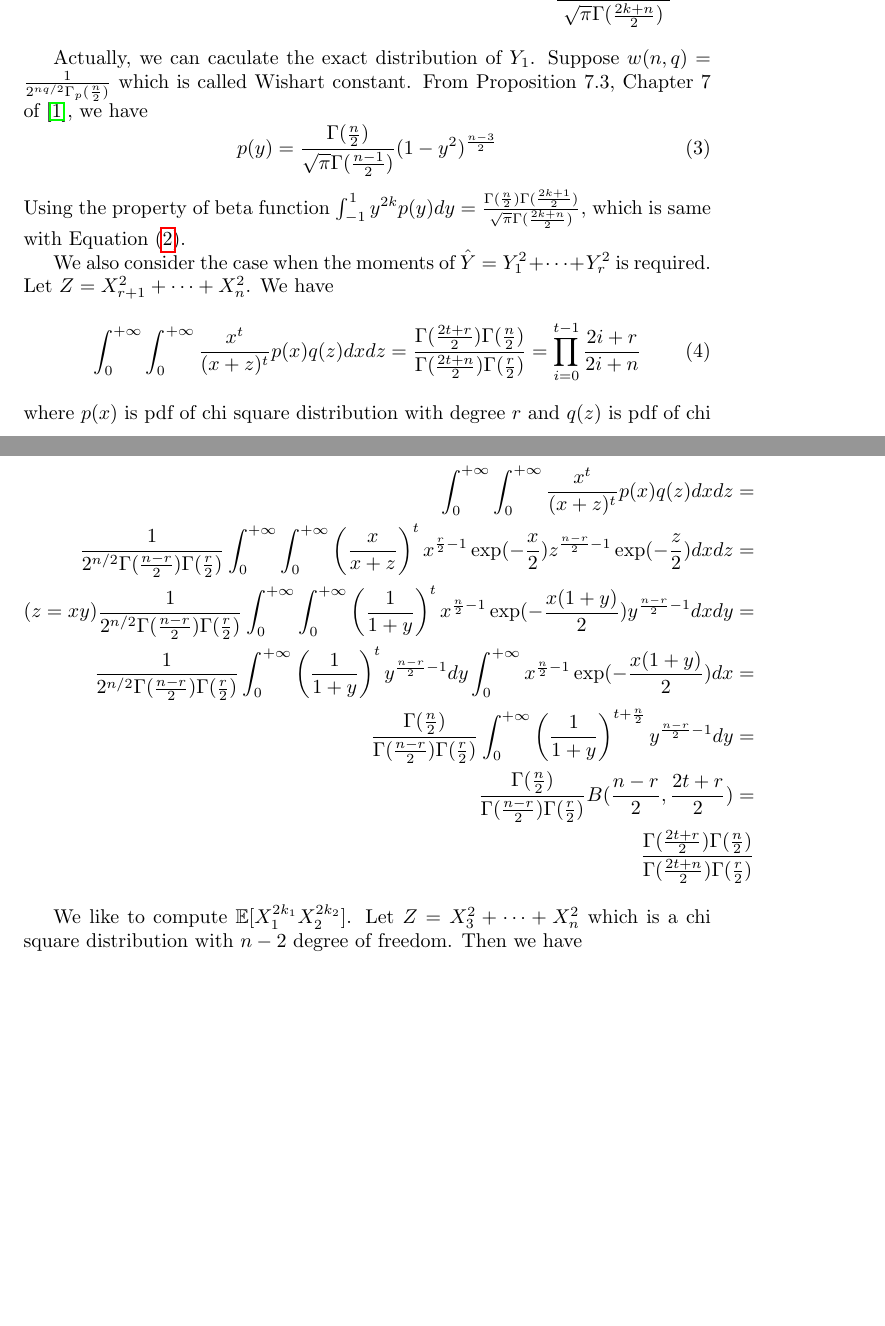
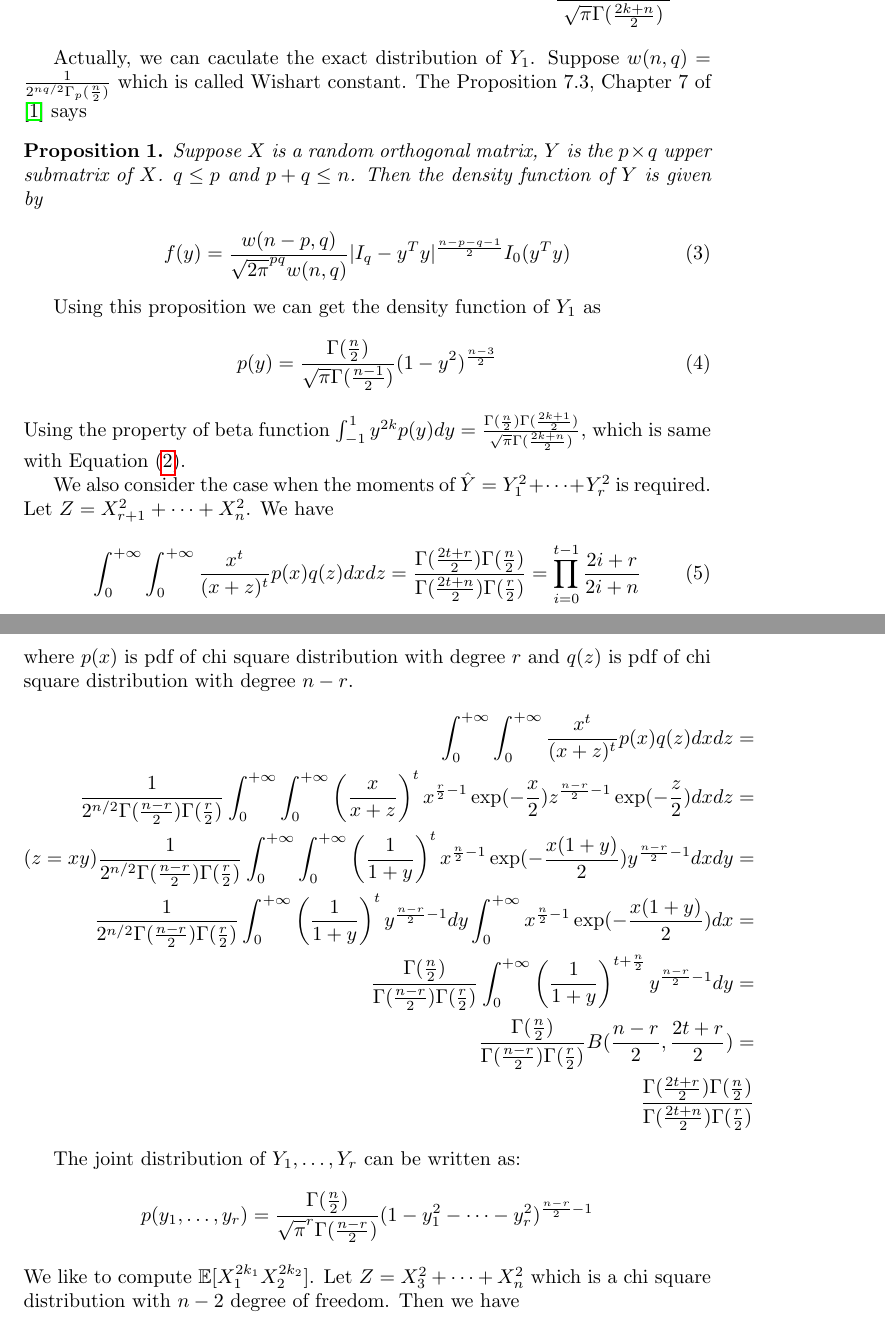
Before and after one commit to zhaofeng-shu33/non-linear-activation-function, a LaTeX document (integration.tex): two parts of pages 2 and 3 of 4, joined at a grey line, cut so that both start at the same text, the shorter picture padded with empty space. Compiled offline with pdfLaTeX.

Commit message:
update density function

```diff
--- a/integration.tex
+++ b/integration.tex
@@ -4,6 +4,8 @@
 \usepackage{amsthm}
 \usepackage{mathtools}
 \usepackage{hyperref}
+\DeclarePairedDelimiter\abs{\lvert}{\rvert}
+\newtheorem{proposition}{Proposition}
 \def\E{\mathbb{E}}
 \def\R{\mathbb{R}}
 \title{High order moment of uniform distribution on the sphere}
@@ -76,7 +78,16 @@ B(\frac{n-1}{2}, \frac{2k+1}{2})
 \end{align*}
 
 Actually, we can caculate the exact distribution of $Y_1$.
-Suppose $w(n, q) = \frac{1}{2^{nq/2} \Gamma_p(\frac{n}{2})}$ which is called Wishart constant. From Proposition 7.3, Chapter 7 of \cite{eaton1989group}, we have
+Suppose $w(n, q) = \frac{1}{2^{nq/2} \Gamma_p(\frac{n}{2})}$ which is called Wishart constant.
+The Proposition 7.3, Chapter 7 of \cite{eaton1989group} says
+\begin{proposition}
+Suppose $X$ is a random orthogonal matrix, $Y$ is the $p\times q$ upper submatrix of $X$. $q\leq p $ and $p+q \leq n$. Then the density function of $Y$ is given by
+
+\begin{equation}
+f(y) = \frac{w(n-p, q)}{\sqrt{2\pi}^{pq}w(n,q)} \abs{I_q - y^T y}^{\frac{n-p-q-1}{2}}I_0(y^T y)
+\end{equation}
+\end{proposition}
+Using this proposition we can get the density function of $Y_1$ as
 \begin{equation}
 p(y) = \frac{\Gamma(\frac{n}{2})}{\sqrt{\pi}\Gamma(\frac{n-1}{2})} (1-y^2)^{\frac{n-3}{2}}
 \end{equation}
@@ -119,6 +130,10 @@ B(\frac{n-r}{2}, \frac{2t+r}{2}) =
 {\Gamma(\frac{2t+n}{2})\Gamma(\frac{r}{2})}
 \end{align*}
 
+The joint distribution of $Y_1, \dots, Y_r$ can be written as:
+$$
+p(y_1, \dots, y_r) = \frac{\Gamma(\frac{n}{2})}{\sqrt{\pi}^r \Gamma(\frac{n-r}{2})}(1- y_1^2 - \dots - y_r^2)^{\frac{n-r}{2} -1}
+$$
 We like to compute $\E[X_1^{2k_1} X_2^{2k_2}]$. Let $ Z = X_3^2 + \dots + X_n^2$ which is a chi square distribution with $n-2$ degree of freedom.
 Then we have
 \begin{align}\label{eq:cor}
```
